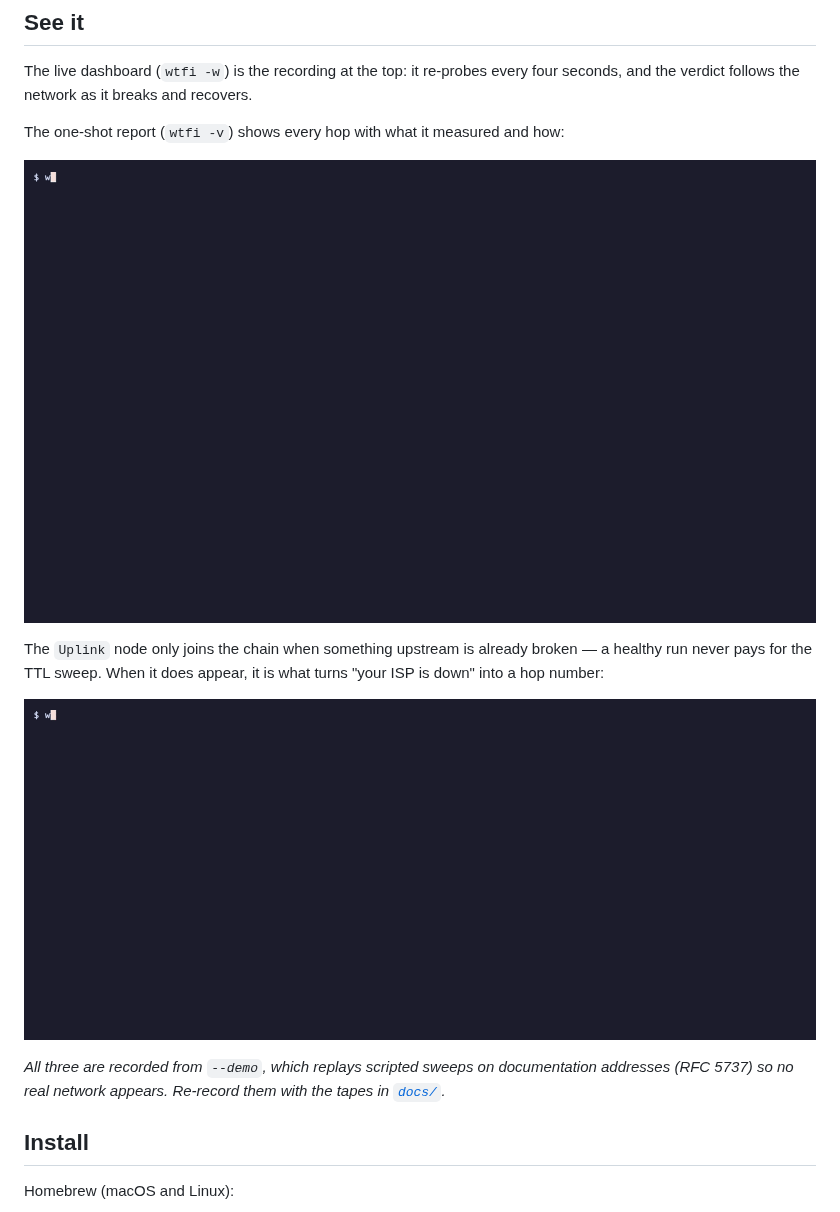
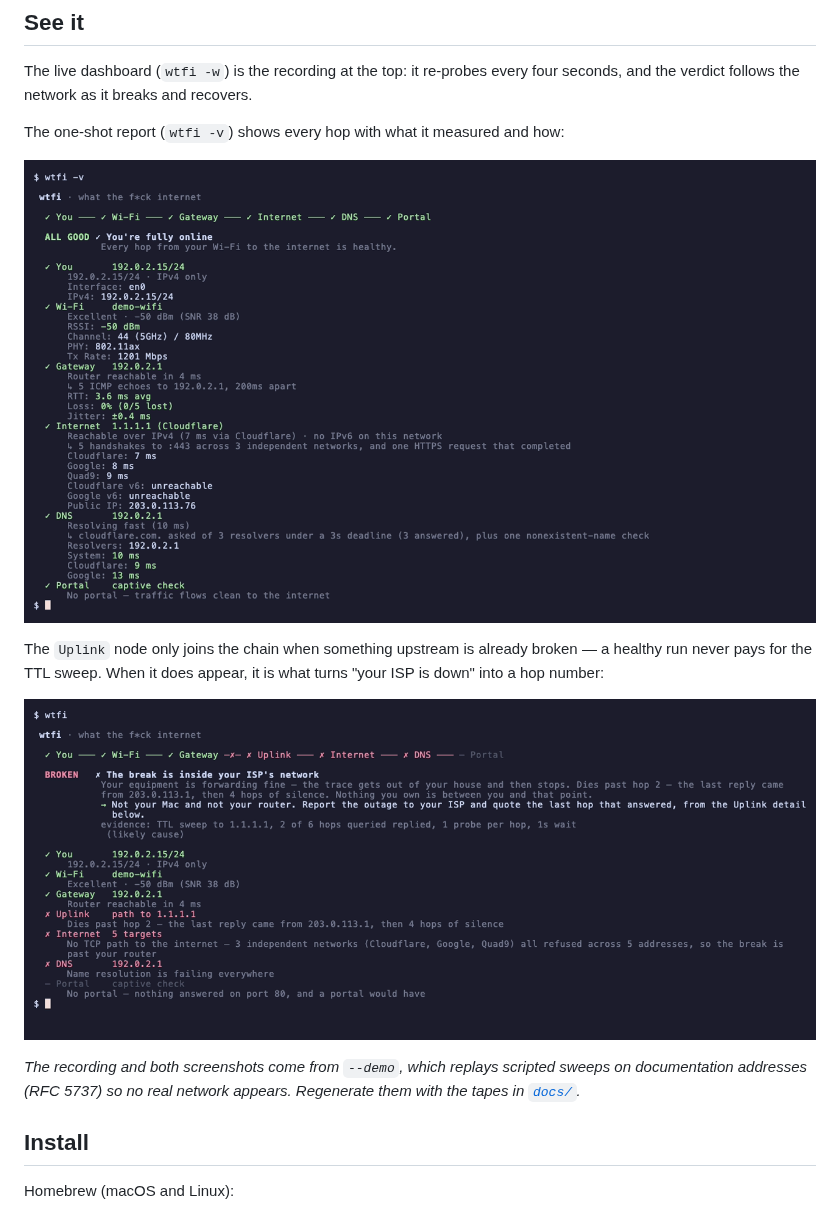
Before and after one commit to kanywst/wtfi2, a Markdown page: README.md, the part around the change. GitHub-like rendering; pictures changed too: docs/report.gif (deleted), docs/report.png (added), docs/uplink.gif (deleted).

Commit message:
docs(readme): show the one-shot reports as static screenshots instead of GIFs
The -v report is dense and the GIF loops before it can be read. vhs
renders the final frame to PNG with Screenshot, so the tapes now emit
docs/report.png and docs/uplink.png. The live dashboard stays a GIF.

```diff
--- a/README.md
+++ b/README.md
@@ -40,17 +40,15 @@ four seconds, and the verdict follows the network as it breaks and recovers.
 
 The one-shot report (`wtfi -v`) shows every hop with what it measured and how:
 
-![wtfi -v: every hop healthy, each with its metrics and the method behind them](docs/report.gif)
+![wtfi -v: every hop healthy, each with its metrics and the method behind them](docs/report.png)
 
 The `Uplink` node only joins the chain when something upstream is already
 broken — a healthy run never pays for the TTL sweep. When it does appear, it is
 what turns "your ISP is down" into a hop number:
 
-![wtfi on an ISP outage: the trace dies past hop 2, inside the provider's network](docs/uplink.gif)
+![wtfi on an ISP outage: the trace dies past hop 2, inside the provider's network](docs/uplink.png)
 
-*All three are recorded from `--demo`, which replays scripted sweeps on
-documentation addresses (RFC 5737) so no real network appears. Re-record them
-with the tapes in [`docs/`](docs/).*
+*The recording and both screenshots come from `--demo`, which replays scripted sweeps on documentation addresses (RFC 5737) so no real network appears. Regenerate them with the tapes in [`docs/`](docs/).*
 
 ## Install
 
```
Also changed, not shown: 2 other files.
